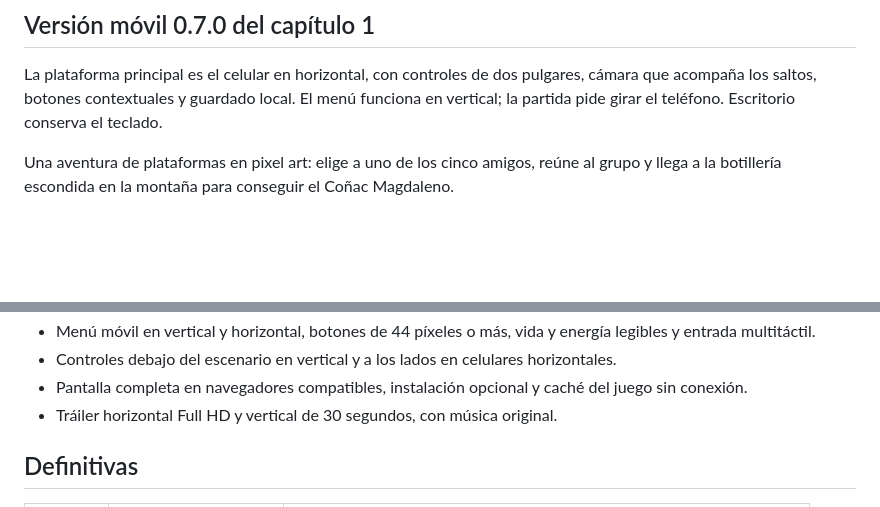
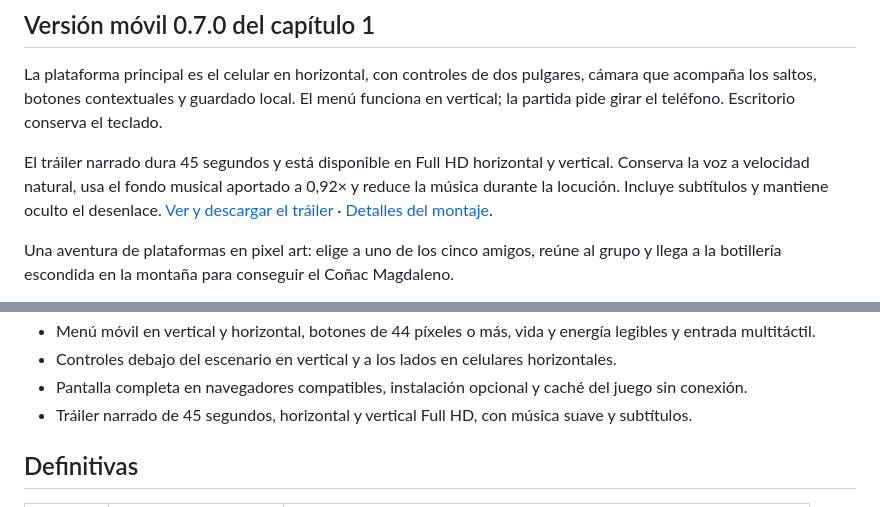
Before and after one commit to MarceloAraneda26/la-leyenda-del-magdaleno, a Markdown page: README.md, 2 parts joined by grey strips. Rendered like a GitHub page; blank space fills up the shorter version.

Commit message:
Add narrated 45-second trailer with ducked music

```diff
--- a/README.md
+++ b/README.md
@@ -3,6 +3,8 @@
 ## Versión móvil 0.7.0 del capítulo 1
 
 La plataforma principal es el celular en horizontal, con controles de dos pulgares, cámara que acompaña los saltos, botones contextuales y guardado local. El menú funciona en vertical; la partida pide girar el teléfono. Escritorio conserva el teclado.
+
+El tráiler narrado dura 45 segundos y está disponible en Full HD horizontal y vertical. Conserva la voz a velocidad natural, usa el fondo musical aportado a 0,92× y reduce la música durante la locución. Incluye subtítulos y mantiene oculto el desenlace. [Ver y descargar el tráiler](trailer.html?v=narrado-20261103) · [Detalles del montaje](TRAILER.md).
 
 Una aventura de plataformas en pixel art: elige a uno de los cinco amigos, reúne al grupo y llega a la botillería escondida en la montaña para conseguir el Coñac Magdaleno.
 
@@ -59,7 +61,7 @@ El salto tiene altura variable: mantener la tecla permite alcanzar más altura.
 - Menú móvil en vertical y horizontal, botones de 44 píxeles o más, vida y energía legibles y entrada multitáctil.
 - Controles debajo del escenario en vertical y a los lados en celulares horizontales.
 - Pantalla completa en navegadores compatibles, instalación opcional y caché del juego sin conexión.
-- Tráiler horizontal Full HD y vertical de 30 segundos, con música original.
+- Tráiler narrado de 45 segundos, horizontal y vertical Full HD, con música suave y subtítulos.
 
 ## Definitivas
 
```
Also changed, not shown: CAMBIOS.md (+7 -0 lines), TRAILER.md (added, +24 -0 lines), media/trailer-poster.jpg, media/trailer-vertical-poster.jpg, 10 other files.
